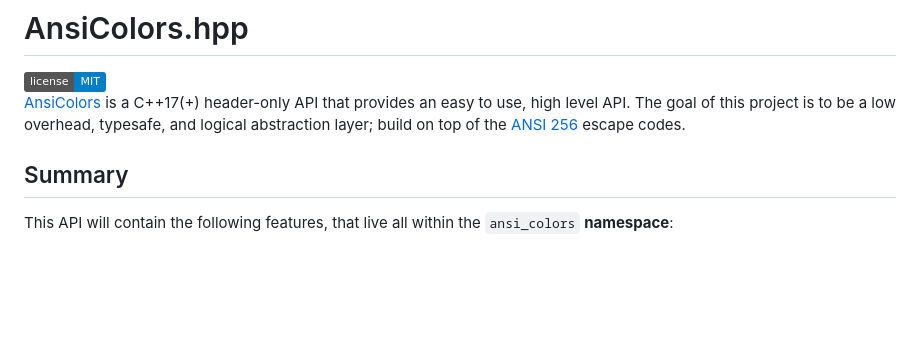
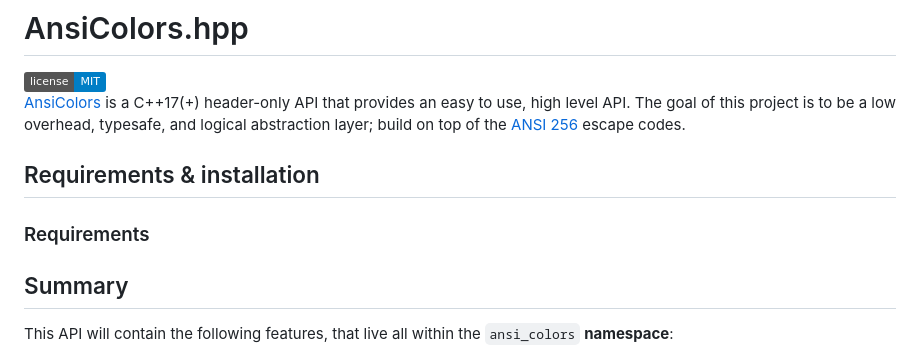
Before and after one commit to thomas-olijnsma/AnsiColors, a Markdown page: README.md, the part around the change. Drawn GitHub-style; badges without logos; blank space fills up the shorter version.

```diff
--- a/README.md
+++ b/README.md
@@ -2,6 +2,9 @@
 [![License: MIT](https://img.shields.io/badge/license-MIT-blue.svg)](LICENSE) <br>
 [AnsiColors](https://github.com/thomas-olijnsma/AnsiColors/blob/main/include/AnsiColors.hpp) is a C++17(+) header-only API that provides an easy to use, high level API. The goal of this project is to be a low overhead, typesafe, and logical abstraction layer; build on top of the
 [ANSI 256](https://en.wikipedia.org/wiki/ANSI_escape_code) escape codes.
+
+## Requirements & installation
+### Requirements
 
 ## Summary
 This API will contain the following features, that live all within the `ansi_colors` **namespace**:
```
